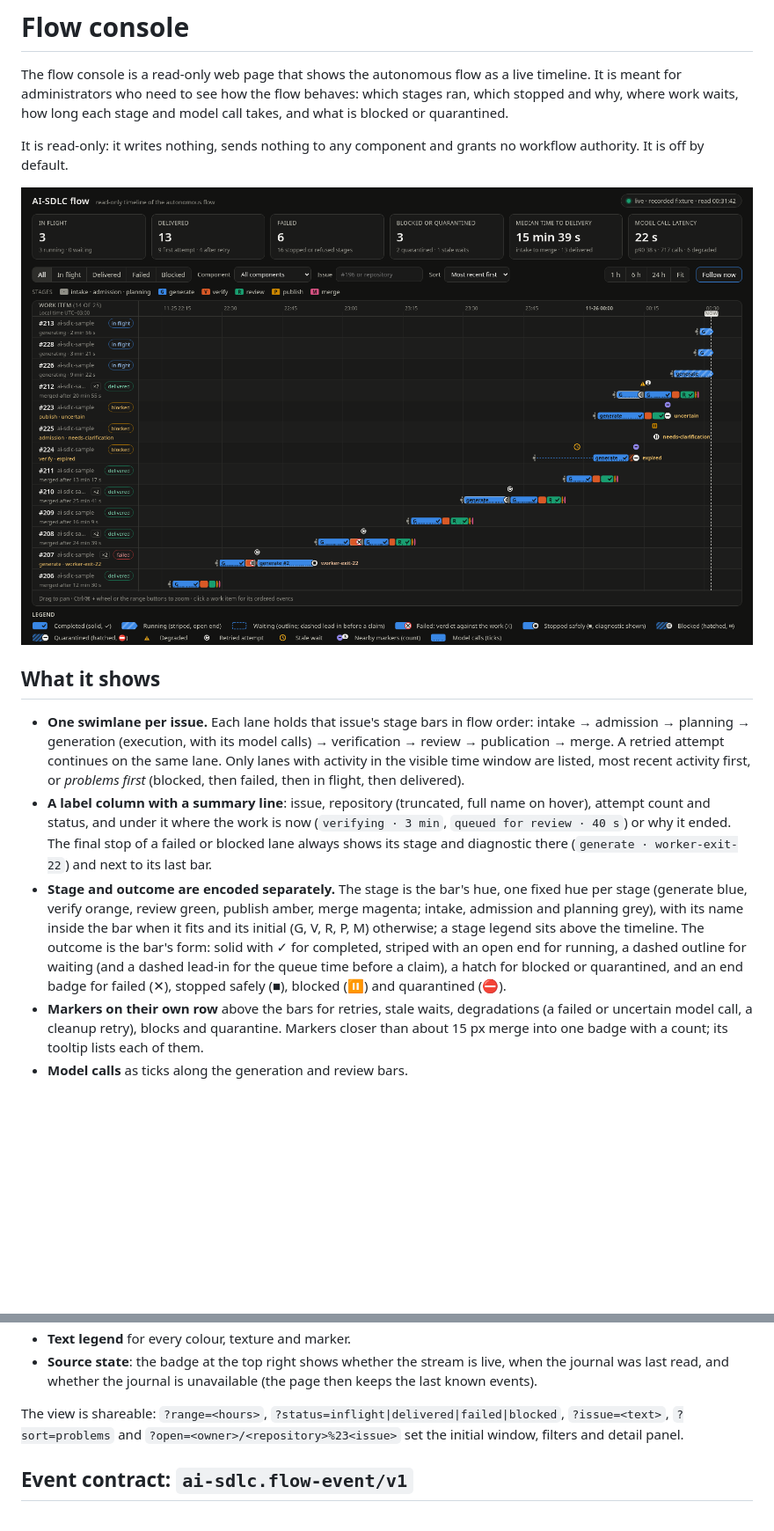
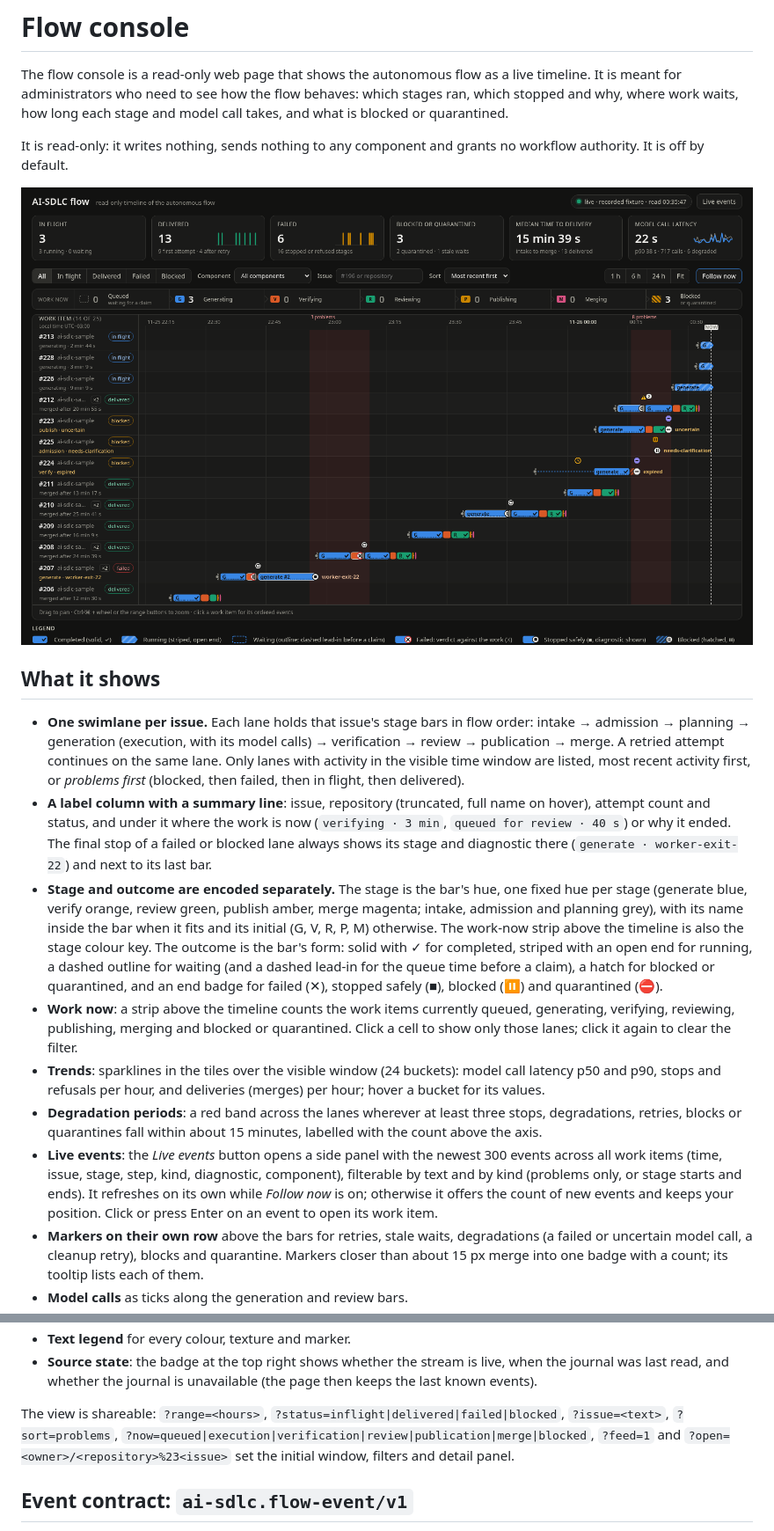
Before and after one commit to os-santiago/ai-sdlc, a Markdown page: docs/operations/flow-console.md, 2 parts joined by grey strips. Shown at 88% size. GitHub-like rendering; pictures changed too: docs/operations/flow-console.png; blank space fills up the shorter version.

```diff
--- a/docs/operations/flow-console.md
+++ b/docs/operations/flow-console.md
@@ -26,12 +26,28 @@ no workflow authority. It is off by default.
 - **Stage and outcome are encoded separately.** The stage is the bar's hue,
   one fixed hue per stage (generate blue, verify orange, review green, publish
   amber, merge magenta; intake, admission and planning grey), with its name
-  inside the bar when it fits and its initial (G, V, R, P, M) otherwise; a
-  stage legend sits above the timeline. The outcome is the bar's form: solid
+  inside the bar when it fits and its initial (G, V, R, P, M) otherwise. The
+  work-now strip above the timeline is also the stage colour key. The outcome is the bar's form: solid
   with ✓ for completed, striped with an open end for running, a dashed outline
   for waiting (and a dashed lead-in for the queue time before a claim), a hatch
   for blocked or quarantined, and an end badge for failed (✕), stopped safely
   (■), blocked (⏸) and quarantined (⛔).
+- **Work now**: a strip above the timeline counts the work items currently
+  queued, generating, verifying, reviewing, publishing, merging and blocked
+  or quarantined. Click a cell to show only those lanes; click it again to
+  clear the filter.
+- **Trends**: sparklines in the tiles over the visible window (24 buckets):
+  model call latency p50 and p90, stops and refusals per hour, and
+  deliveries (merges) per hour; hover a bucket for its values.
+- **Degradation periods**: a red band across the lanes wherever at least
+  three stops, degradations, retries, blocks or quarantines fall within about
+  15 minutes, labelled with the count above the axis.
+- **Live events**: the *Live events* button opens a side panel with the
+  newest 300 events across all work items (time, issue, stage, step, kind,
+  diagnostic, component), filterable by text and by kind (problems only, or
+  stage starts and ends). It refreshes on its own while *Follow now* is on;
+  otherwise it offers the count of new events and keeps your position. Click
+  or press Enter on an event to open its work item.
 - **Markers on their own row** above the bars for retries, stale waits,
   degradations (a failed or uncertain model call, a cleanup retry), blocks and
   quarantine. Markers closer than about 15 px merge into one badge with a
@@ -60,7 +76,7 @@ no workflow authority. It is off by default.
   (the page then keeps the last known events).
 
 The view is shareable: `?range=<hours>`, `?status=inflight|delivered|failed|blocked`,
-`?issue=<text>`, `?sort=problems` and `?open=<owner>/<repository>%23<issue>` set the initial
+`?issue=<text>`, `?sort=problems`, `?now=queued|execution|verification|review|publication|merge|blocked`, `?feed=1` and `?open=<owner>/<repository>%23<issue>` set the initial
 window, filters and detail panel.
 
 ## Event contract: `ai-sdlc.flow-event/v1`
```
Also changed, not shown: docs/operations/flow-console-1280.png, docs/operations/flow-console-detail.png, docs/operations/flow-console-feed.png (added), 3 other files.
